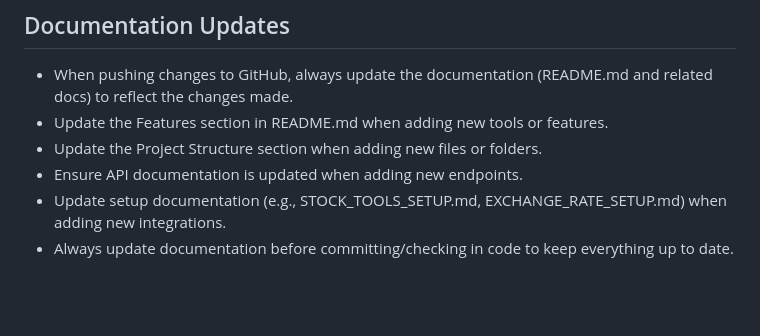
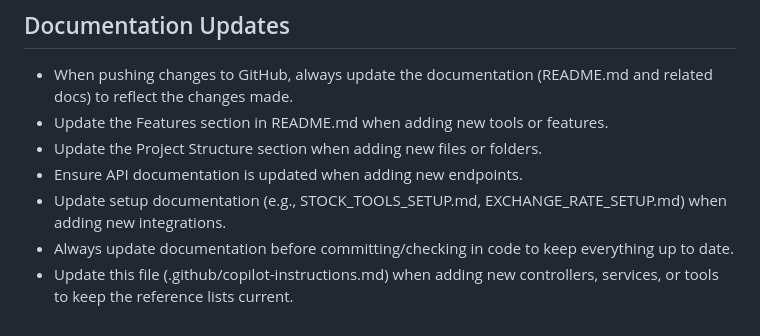
Before and after one commit to juancamilor/AIPersonalAssistant, a Markdown page: .github/copilot-instructions.md, the part around the change. GitHub-like rendering; blank space fills up the shorter version.

Commit message:
docs: Add self-update rule to copilot-instructions.md
Ensure copilot-instructions.md itself is updated when adding new
controllers, services, or tools to keep reference lists current.

Co-authored-by: Copilot <223556219+Copilot@users.noreply.github.com>

```diff
--- a/.github/copilot-instructions.md
+++ b/.github/copilot-instructions.md
@@ -112,3 +112,4 @@
 * Ensure API documentation is updated when adding new endpoints.
 * Update setup documentation (e.g., STOCK_TOOLS_SETUP.md, EXCHANGE_RATE_SETUP.md) when adding new integrations.
 * Always update documentation before committing/checking in code to keep everything up to date.
+* Update this file (.github/copilot-instructions.md) when adding new controllers, services, or tools to keep the reference lists current.
```
